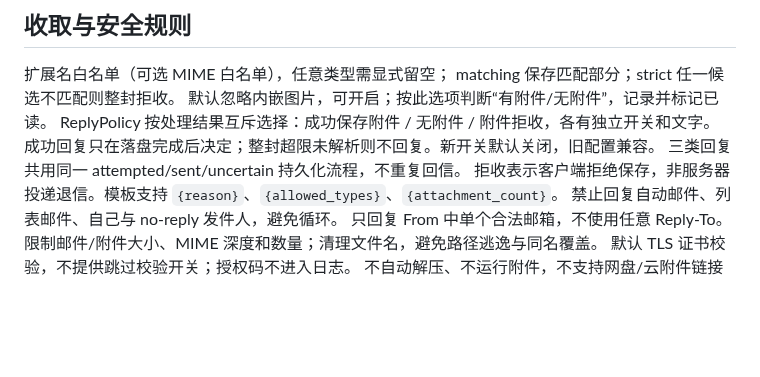
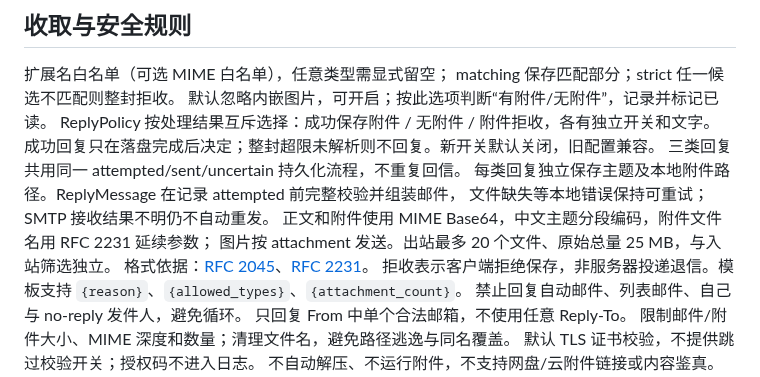
Before and after one commit to 1-Nekomi/Smail, a Markdown page: docs/qt-architecture.md, the part around the change. GitHub-like rendering; blank space fills up the shorter version.

```diff
--- a/docs/qt-architecture.md
+++ b/docs/qt-architecture.md
@@ -48,6 +48,11 @@ matching 保存匹配部分；strict 任一候选不匹配则整封拒收。
 ReplyPolicy 按处理结果互斥选择：成功保存附件 / 无附件 / 附件拒收，各有独立开关和文字。
 成功回复只在落盘完成后决定；整封超限未解析则不回复。新开关默认关闭，旧配置兼容。
 三类回复共用同一 attempted/sent/uncertain 持久化流程，不重复回信。
+每类回复独立保存主题及本地附件路径。ReplyMessage 在记录 attempted 前完整校验并组装邮件，
+文件缺失等本地错误保持可重试；SMTP 接收结果不明仍不自动重发。
+正文和附件使用 MIME Base64，中文主题分段编码，附件文件名用 RFC 2231 延续参数；
+图片按 attachment 发送。出站最多 20 个文件、原始总量 25 MB，与入站筛选独立。
+格式依据：[RFC 2045](https://www.rfc-editor.org/rfc/rfc2045)、[RFC 2231](https://www.rfc-editor.org/rfc/rfc2231)。
 拒收表示客户端拒绝保存，非服务器投递退信。模板支持 `{reason}`、`{allowed_types}`、`{attachment_count}`。
 禁止回复自动邮件、列表邮件、自己与 no-reply 发件人，避免循环。
 只回复 From 中单个合法邮箱，不使用任意 Reply-To。
```
Also changed, not shown: README.md (+12 -2 lines), docs/ui-preview-2.png, 16 other files.
